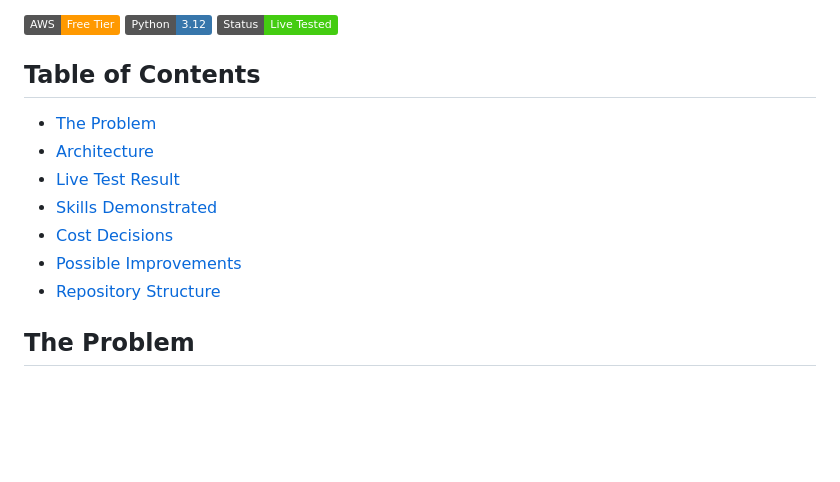
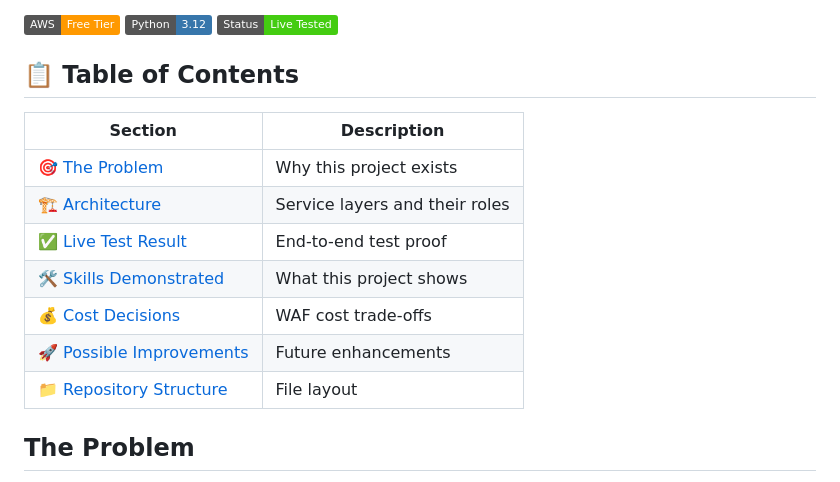
Before and after one commit to mohammed-elbestawy/AWS-Smart-Contact-Form-Project, a Markdown page: README.md, the part around the change. GitHub-like rendering; badges without logos; blank space fills up the shorter version.

Commit message:
Revamp Table of Contents with descriptions and emojis
Updated the Table of Contents to include descriptions for each section and added emojis for better visual representation.

```diff
--- a/README.md
+++ b/README.md
@@ -6,14 +6,17 @@
 ![Python](https://img.shields.io/badge/Python-3.12-3776AB?style=flat&logo=python&logoColor=white)
 ![Status](https://img.shields.io/badge/Status-Live%20Tested-brightgreen)
 
-## Table of Contents
-- [The Problem](#the-problem)
-- [Architecture](#architecture)
-- [Live Test Result](#live-test-result)
-- [Skills Demonstrated](#skills-demonstrated)
-- [Cost Decisions](#cost-decisions)
-- [Possible Improvements](#possible-improvements)
-- [Repository Structure](#repository-structure)
+## 📋 Table of Contents
+
+| Section | Description |
+|---|---|
+| 🎯 [The Problem](#the-problem) | Why this project exists |
+| 🏗 [Architecture](#architecture) | Service layers and their roles |
+| ✅ [Live Test Result](#live-test-result) | End-to-end test proof |
+| 🛠 [Skills Demonstrated](#skills-demonstrated) | What this project shows |
+| 💰 [Cost Decisions](#cost-decisions) | WAF cost trade-offs |
+| 🚀 [Possible Improvements](#possible-improvements) | Future enhancements |
+| 📁 [Repository Structure](#repository-structure) | File layout |
 
 ## The Problem
 
```
